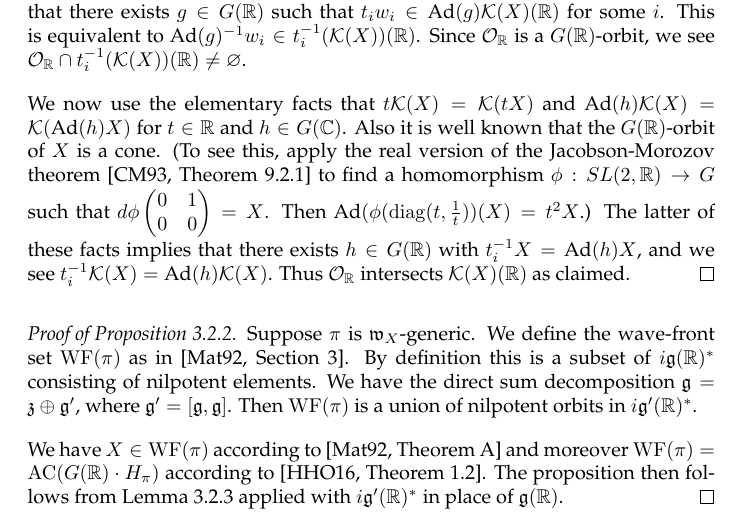
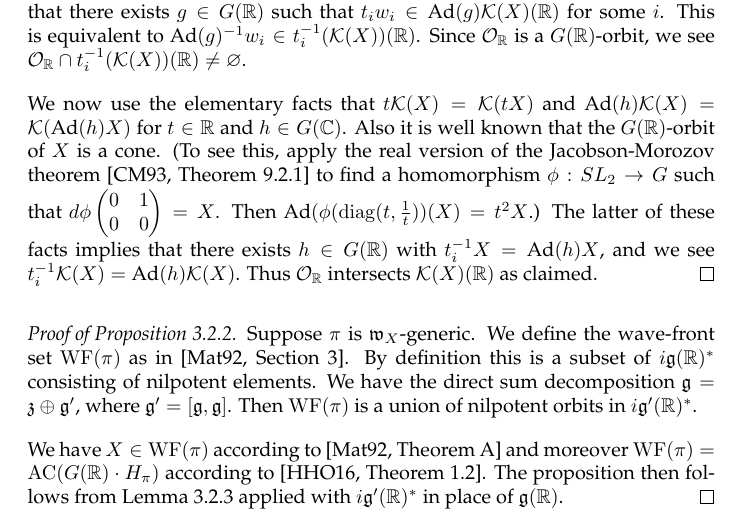
Before and after one commit to jeffreyadams/dpr, a LaTeX paper (dpr.tex): part of page 25 of 45, cut so that both start at the same text. Compiled offline with pdfLaTeX.

Commit message:
Minor edit

```diff
--- a/dpr.tex
+++ b/dpr.tex
@@ -626,7 +626,7 @@ Choose $t_i \in \R_{>0}$ with $t_i \to 0$ and $w_i \in \O_\R$ such that $t_iw_i
 
 We now use the elementary facts that $t\K(X)=\K(tX)$ and $\tx{Ad}(h)\K(X)=\K(\tx{Ad}(h)X)$ for $t \in \R$ and $h \in G(\C)$.
 Also it is well known that the $G(\R)$-orbit of $X$ is a cone. (To see this, apply the real version of the Jacobson-Morozov theorem
-\cite[Theorem 9.2.1]{CM} to  find a homomorphism $\phi:SL(2,\R)\rightarrow G$ such that $d\phi\begin{pmatrix}0&1\\0&0\end{pmatrix}=X$.
+\cite[Theorem 9.2.1]{CM} to  find a homomorphism $\phi:SL_2\rightarrow G$ such that $d\phi\begin{pmatrix}0&1\\0&0\end{pmatrix}=X$.
 Then $\Ad(\phi(\mathrm{diag}(t,\frac 1t))(X)=t^2X$.)
 The latter of these facts implies that there exists $h \in G(\R)$ with $t_i^{-1}X=\tx{Ad}(h)X$, and we see $t_i^{-1}\K(X)=\tx{Ad}(h)\K(X)$. Thus $\O_\R$ intersects $\K(X)(\R)$ as claimed.
 \end{proof}
```
